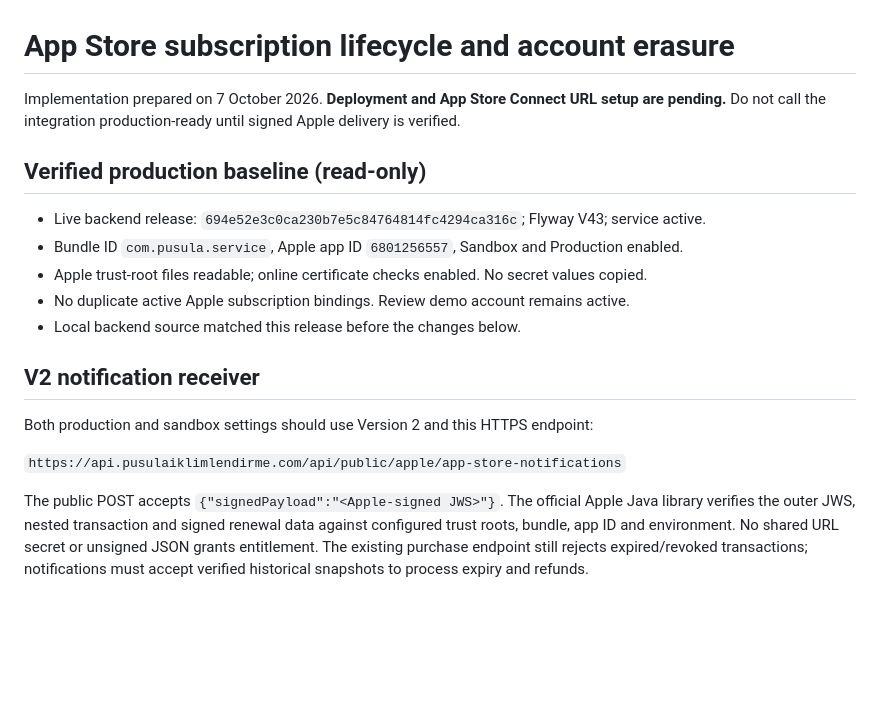
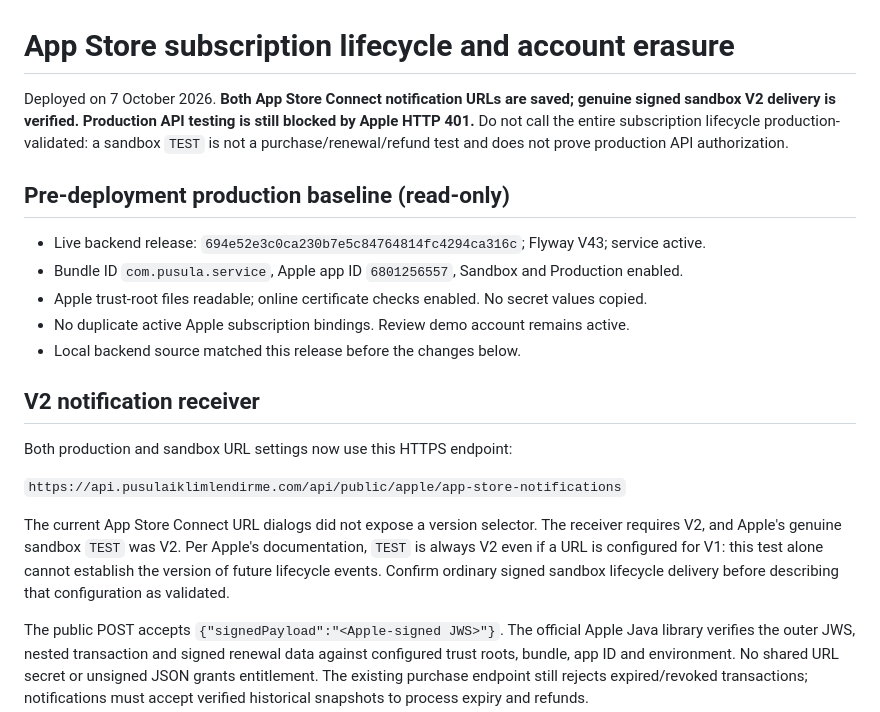
Before and after one commit to emirrkls/Pusula-SaaS-Ecosystem, a Markdown page: docs/APP_STORE_LIFECYCLE.md, the part around one of its changes. GitHub-like rendering; blank space fills up the shorter version.

```diff
--- a/docs/APP_STORE_LIFECYCLE.md
+++ b/docs/APP_STORE_LIFECYCLE.md
@@ -1,9 +1,11 @@
 # App Store subscription lifecycle and account erasure
 
-Implementation prepared on 7 October 2026. **Deployment and App Store Connect URL setup are pending.**
-Do not call the integration production-ready until signed Apple delivery is verified.
+Deployed on 7 October 2026. **Both App Store Connect notification URLs are saved;
+genuine signed sandbox V2 delivery is verified. Production API testing is still blocked by Apple HTTP 401.**
+Do not call the entire subscription lifecycle production-validated: a sandbox `TEST` is not a
+purchase/renewal/refund test and does not prove production API authorization.
 
-## Verified production baseline (read-only)
+## Pre-deployment production baseline (read-only)
 
 - Live backend release: `694e52e3c0ca230b7e5c84764814fc4294ca316c`; Flyway V43; service active.
 - Bundle ID `com.pusula.service`, Apple app ID `6801256557`, Sandbox and Production enabled.
@@ -13,9 +15,14 @@ Do not call the integration production-ready until signed Apple delivery is veri
 
 ## V2 notification receiver
 
-Both production and sandbox settings should use Version 2 and this HTTPS endpoint:
+Both production and sandbox URL settings now use this HTTPS endpoint:
 
 `https://api.pusulaiklimlendirme.com/api/public/apple/app-store-notifications`
+
+The current App Store Connect URL dialogs did not expose a version selector. The receiver requires
+V2, and Apple's genuine sandbox `TEST` was V2. Per Apple's documentation, `TEST` is always V2 even
+if a URL is configured for V1: this test alone cannot establish the version of future lifecycle events.
+Confirm ordinary signed sandbox lifecycle delivery before describing that configuration as validated.
 
 The public POST accepts `{"signedPayload":"<Apple-signed JWS>"}`. The official Apple Java library
 verifies the outer JWS, nested transaction and signed renewal data against configured trust roots,
```
Also changed, not shown: other parts of docs/APP_STORE_LIFECYCLE.md (+34 -5 lines), docs/SOCIAL_AUTH.md (+1 -1 lines).
